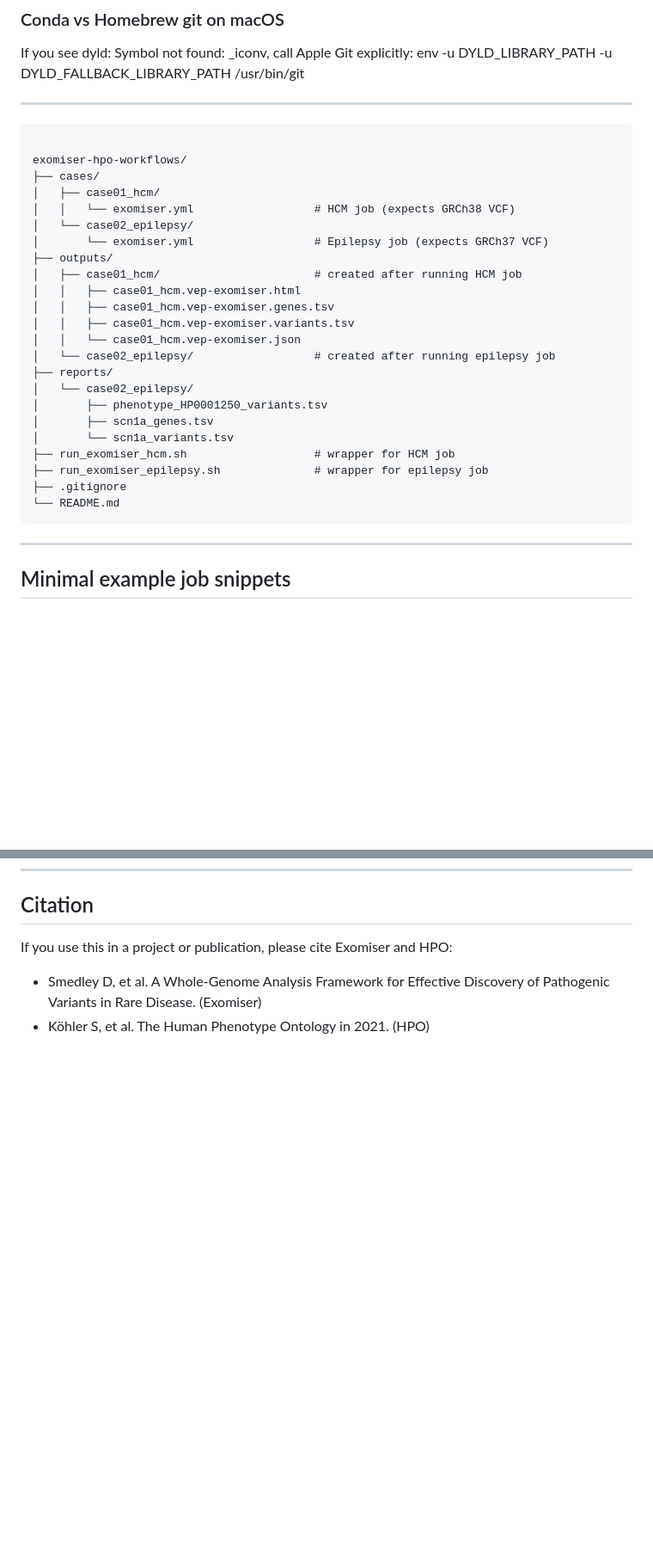
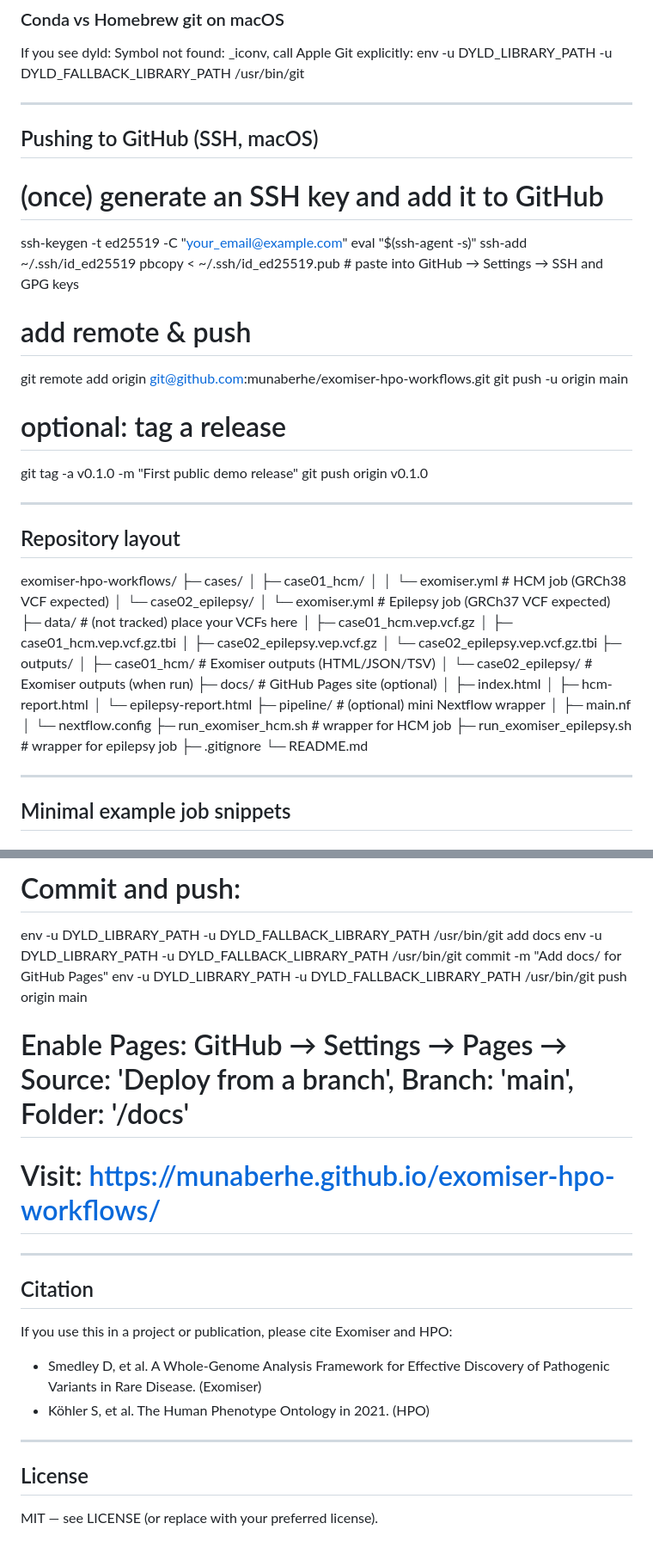
Before and after one commit to munaberhe/exomiser-hpo-workflows, a Markdown page: README.md, 2 parts joined by grey strips. Shown at 86% size. Drawn GitHub-style; blank space fills up the shorter version.

Commit message:
Update README with GitHub push instructions
Added instructions for pushing to GitHub and repository layout.

````diff
--- a/README.md
+++ b/README.md
@@ -126,34 +120,52 @@ If you see dyld: Symbol not found: _iconv, call Apple Git explicitly:
 env -u DYLD_LIBRARY_PATH -u DYLD_FALLBACK_LIBRARY_PATH /usr/bin/git <args>
 
 ----------------------------------------------------------------
+## Pushing to GitHub (SSH, macOS)
 
-```## Repository layout
+# (once) generate an SSH key and add it to GitHub
+ssh-keygen -t ed25519 -C "your_email@example.com"
+eval "$(ssh-agent -s)"
+ssh-add ~/.ssh/id_ed25519
+pbcopy < ~/.ssh/id_ed25519.pub  # paste into GitHub → Settings → SSH and GPG keys
+
+# add remote & push
+git remote add origin git@github.com:munaberhe/exomiser-hpo-workflows.git
+git push -u origin main
+
+# optional: tag a release
+git tag -a v0.1.0 -m "First public demo release"
+git push origin v0.1.0
+
+----------------------------------------------------------------
+## Repository layout
 
 exomiser-hpo-workflows/
-├── cases/
-│   ├── case01_hcm/
-│   │   └── exomiser.yml                  # HCM job (expects GRCh38 VCF)
-│   └── case02_epilepsy/
-│       └── exomiser.yml                  # Epilepsy job (expects GRCh37 VCF)
-├── outputs/
-│   ├── case01_hcm/                       # created after running HCM job
-│   │   ├── case01_hcm.vep-exomiser.html
-│   │   ├── case01_hcm.vep-exomiser.genes.tsv
-│   │   ├── case01_hcm.vep-exomiser.variants.tsv
-│   │   └── case01_hcm.vep-exomiser.json
-│   └── case02_epilepsy/                  # created after running epilepsy job
-├── reports/
-│   └── case02_epilepsy/
-│       ├── phenotype_HP0001250_variants.tsv
-│       ├── scn1a_genes.tsv
-│       └── scn1a_variants.tsv
-├── run_exomiser_hcm.sh                   # wrapper for HCM job
-├── run_exomiser_epilepsy.sh              # wrapper for epilepsy job
-├── .gitignore
-└── README.md
-```
+├─ cases/
+│  ├─ case01_hcm/
+│  │  └─ exomiser.yml                 # HCM job (GRCh38 VCF expected)
+│  └─ case02_epilepsy/
+│     └─ exomiser.yml                 # Epilepsy job (GRCh37 VCF expected)
+├─ data/                               # (not tracked) place your VCFs here
+│  ├─ case01_hcm.vep.vcf.gz
+│  ├─ case01_hcm.vep.vcf.gz.tbi
+│  ├─ case02_epilepsy.vep.vcf.gz
+│  └─ case02_epilepsy.vep.vcf.gz.tbi
+├─ outputs/
+│  ├─ case01_hcm/                      # Exomiser outputs (HTML/JSON/TSV)
+│  └─ case02_epilepsy/                 # Exomiser outputs (when run)
+├─ docs/                               # GitHub Pages site (optional)
+│  ├─ index.html
+│  ├─ hcm-report.html
+│  └─ epilepsy-report.html
+├─ pipeline/                           # (optional) mini Nextflow wrapper
+│  ├─ main.nf
+│  └─ nextflow.config
+├─ run_exomiser_hcm.sh                 # wrapper for HCM job
+├─ run_exomiser_epilepsy.sh            # wrapper for epilepsy job
+├─ .gitignore
+└─ README.md
+
 ----------------------------------------------------------------
-
 ## Minimal example job snippets
 
 ### HCM (GRCh38)
@@ -227,6 +275,19 @@ outputOptions:
+# Commit and push:
+env -u DYLD_LIBRARY_PATH -u DYLD_FALLBACK_LIBRARY_PATH /usr/bin/git add docs
+env -u DYLD_LIBRARY_PATH -u DYLD_FALLBACK_LIBRARY_PATH /usr/bin/git commit -m "Add docs/ for GitHub Pages"
+env -u DYLD_LIBRARY_PATH -u DYLD_FALLBACK_LIBRARY_PATH /usr/bin/git push origin main
+
+# Enable Pages: GitHub → Settings → Pages → Source: 'Deploy from a branch', Branch: 'main', Folder: '/docs'
+# Visit: https://munaberhe.github.io/exomiser-hpo-workflows/
+
+----------------------------------------------------------------
 ## Citation
 
 If you use this in a project or publication, please cite Exomiser and HPO:
-
 - Smedley D, et al. A Whole-Genome Analysis Framework for Effective Discovery of Pathogenic Variants in Rare Disease. (Exomiser)
 - Köhler S, et al. The Human Phenotype Ontology in 2021. (HPO)
+
+----------------------------------------------------------------
+## License
+
+MIT — see LICENSE (or replace with your preferred license).
````
Also changed, not shown: other parts of README.md (+39 -9 lines).
